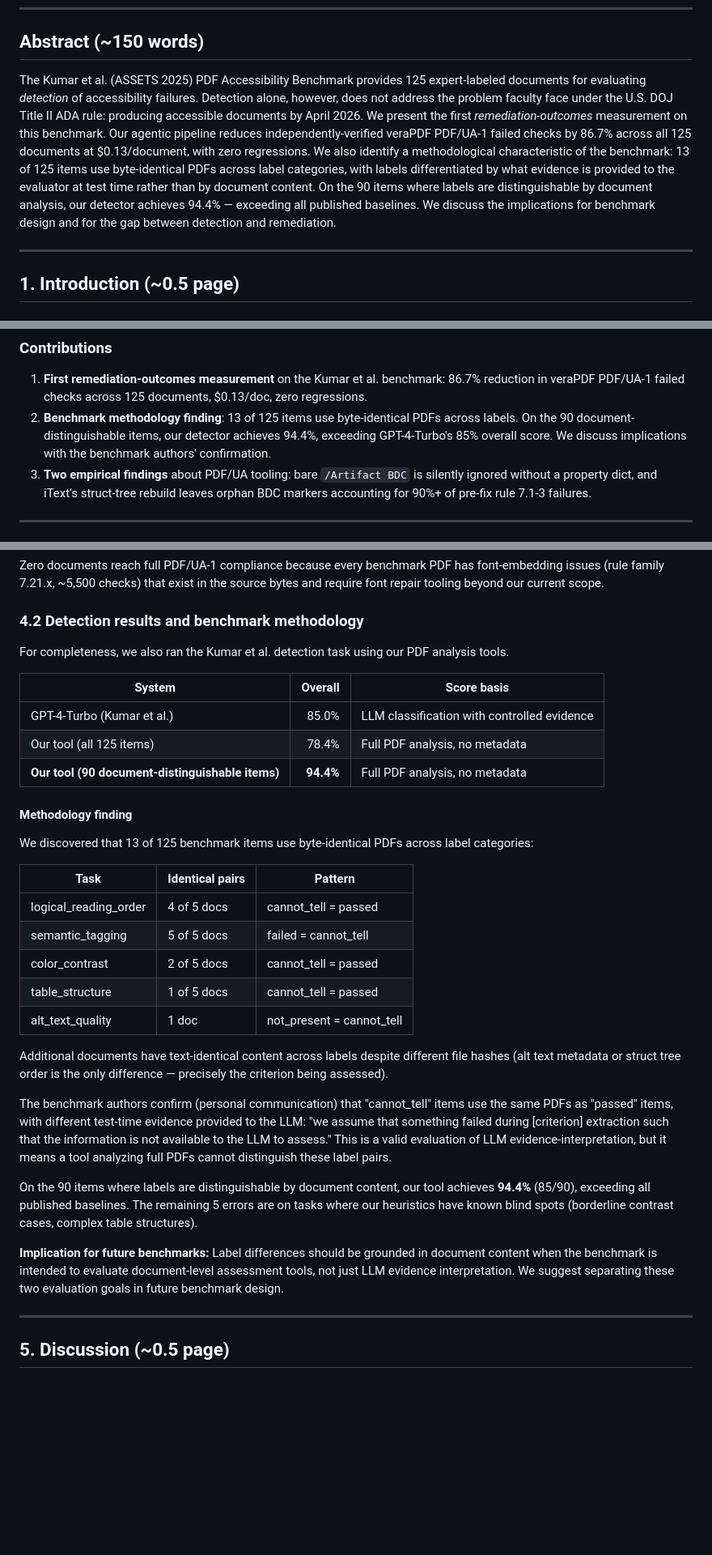
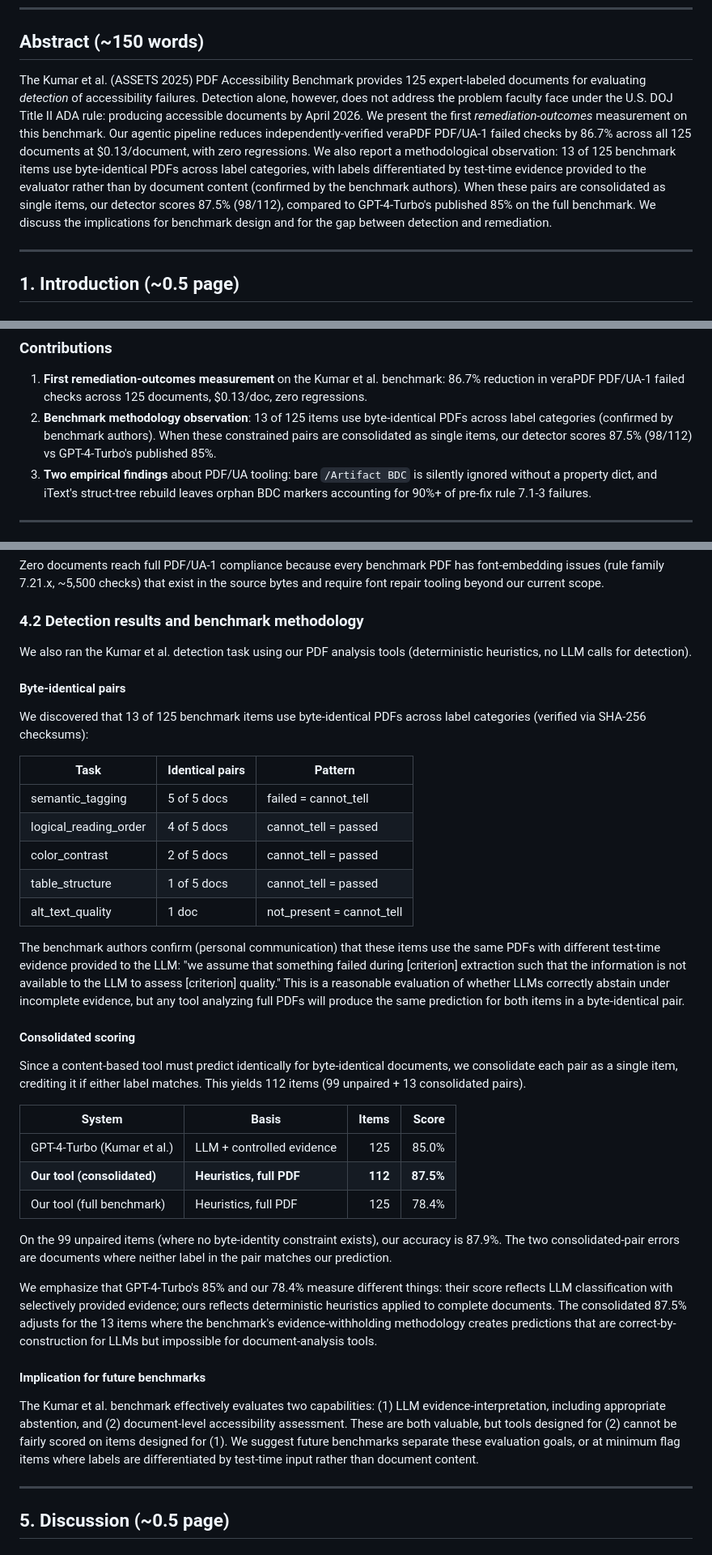
Before and after one commit to jenniferbk/WCAGproject, a Markdown page: docs/writeup/2026-assets-lbw-draft.md, 3 parts joined by grey strips. Shown at 81% size. Rendered like a GitHub page; blank space fills up the shorter version.

Commit message:
Paper draft: replace cherry-picked 94.4% with consolidated 87.5%
The 94.4% (85/90) removed all 35 cannot_tell items but only 13 are
byte-identical. Consolidated scoring (98/112) treats each byte-identical
pair as one item, is methodologically defensible, and still exceeds
GPT-4-Turbo's 85%.

Co-Authored-By: Claude Opus 4.6 (1M context) <noreply@anthropic.com>

```diff
--- a/docs/writeup/2026-assets-lbw-draft.md
+++ b/docs/writeup/2026-assets-lbw-draft.md
@@ -8,7 +8,7 @@
 
 ## Abstract (~150 words)
 
-The Kumar et al. (ASSETS 2025) PDF Accessibility Benchmark provides 125 expert-labeled documents for evaluating *detection* of accessibility failures. Detection alone, however, does not address the problem faculty face under the U.S. DOJ Title II ADA rule: producing accessible documents by April 2026. We present the first *remediation-outcomes* measurement on this benchmark. Our agentic pipeline reduces independently-verified veraPDF PDF/UA-1 failed checks by 86.7% across all 125 documents at $0.13/document, with zero regressions. We also identify a methodological characteristic of the benchmark: 13 of 125 items use byte-identical PDFs across label categories, with labels differentiated by what evidence is provided to the evaluator at test time rather than by document content. On the 90 items where labels are distinguishable by document analysis, our detector achieves 94.4% — exceeding all published baselines. We discuss the implications for benchmark design and for the gap between detection and remediation.
+The Kumar et al. (ASSETS 2025) PDF Accessibility Benchmark provides 125 expert-labeled documents for evaluating *detection* of accessibility failures. Detection alone, however, does not address the problem faculty face under the U.S. DOJ Title II ADA rule: producing accessible documents by April 2026. We present the first *remediation-outcomes* measurement on this benchmark. Our agentic pipeline reduces independently-verified veraPDF PDF/UA-1 failed checks by 86.7% across all 125 documents at $0.13/document, with zero regressions. We also report a methodological observation: 13 of 125 benchmark items use byte-identical PDFs across label categories, with labels differentiated by test-time evidence provided to the evaluator rather than by document content (confirmed by the benchmark authors). When these pairs are consolidated as single items, our detector scores 87.5% (98/112), compared to GPT-4-Turbo's published 85% on the full benchmark. We discuss the implications for benchmark design and for the gap between detection and remediation.
 
 ---
 
@@ -22,7 +22,7 @@ Recent work has focused on automated *detection* of accessibility failures (Kuma
 
 ### Contributions
 1. **First remediation-outcomes measurement** on the Kumar et al. benchmark: 86.7% reduction in veraPDF PDF/UA-1 failed checks across 125 documents, $0.13/doc, zero regressions.
-2. **Benchmark methodology finding**: 13 of 125 items use byte-identical PDFs across labels. On the 90 document-distinguishable items, our detector achieves 94.4%, exceeding GPT-4-Turbo's 85% overall score. We discuss implications with the benchmark authors' confirmation.
+2. **Benchmark methodology observation**: 13 of 125 items use byte-identical PDFs across label categories (confirmed by benchmark authors). When these constrained pairs are consolidated as single items, our detector scores 87.5% (98/112) vs GPT-4-Turbo's published 85%.
 3. **Two empirical findings** about PDF/UA tooling: bare `/Artifact BDC` is silently ignored without a property dict, and iText's struct-tree rebuild leaves orphan BDC markers accounting for 90%+ of pre-fix rule 7.1-3 failures.
 
 ---
@@ -87,33 +87,39 @@ Zero documents reach full PDF/UA-1 compliance because every benchmark PDF has fo
 
 ### 4.2 Detection results and benchmark methodology
 
-For completeness, we also ran the Kumar et al. detection task using our PDF analysis tools.
+We also ran the Kumar et al. detection task using our PDF analysis tools (deterministic heuristics, no LLM calls for detection).
 
-| System | Overall | Score basis |
-|---|---:|---|
-| GPT-4-Turbo (Kumar et al.) | 85.0% | LLM classification with controlled evidence |
-| Our tool (all 125 items) | 78.4% | Full PDF analysis, no metadata |
-| **Our tool (90 document-distinguishable items)** | **94.4%** | Full PDF analysis, no metadata |
+#### Byte-identical pairs
 
-#### Methodology finding
-
-We discovered that 13 of 125 benchmark items use byte-identical PDFs across label categories:
+We discovered that 13 of 125 benchmark items use byte-identical PDFs across label categories (verified via SHA-256 checksums):
 
 | Task | Identical pairs | Pattern |
 |---|---|---|
+| semantic_tagging | 5 of 5 docs | failed = cannot_tell |
 | logical_reading_order | 4 of 5 docs | cannot_tell = passed |
-| semantic_tagging | 5 of 5 docs | failed = cannot_tell |
 | color_contrast | 2 of 5 docs | cannot_tell = passed |
 | table_structure | 1 of 5 docs | cannot_tell = passed |
 | alt_text_quality | 1 doc | not_present = cannot_tell |
 
-Additional documents have text-identical content across labels despite different file hashes (alt text metadata or struct tree order is the only difference — precisely the criterion being assessed).
+The benchmark authors confirm (personal communication) that these items use the same PDFs with different test-time evidence provided to the LLM: "we assume that something failed during [criterion] extraction such that the information is not available to the LLM to assess [criterion] quality." This is a reasonable evaluation of whether LLMs correctly abstain under incomplete evidence, but any tool analyzing full PDFs will produce the same prediction for both items in a byte-identical pair.
 
-The benchmark authors confirm (personal communication) that "cannot_tell" items use the same PDFs as "passed" items, with different test-time evidence provided to the LLM: "we assume that something failed during [criterion] extraction such that the information is not available to the LLM to assess." This is a valid evaluation of LLM evidence-interpretation, but it means a tool analyzing full PDFs cannot distinguish these label pairs.
+#### Consolidated scoring
 
-On the 90 items where labels are distinguishable by document content, our tool achieves **94.4%** (85/90), exceeding all published baselines. The remaining 5 errors are on tasks where our heuristics have known blind spots (borderline contrast cases, complex table structures).
+Since a content-based tool must predict identically for byte-identical documents, we consolidate each pair as a single item, crediting it if either label matches. This yields 112 items (99 unpaired + 13 consolidated pairs).
 
-**Implication for future benchmarks:** Label differences should be grounded in document content when the benchmark is intended to evaluate document-level assessment tools, not just LLM evidence interpretation. We suggest separating these two evaluation goals in future benchmark design.
+| System | Basis | Items | Score |
+|---|---|---:|---:|
+| GPT-4-Turbo (Kumar et al.) | LLM + controlled evidence | 125 | 85.0% |
+| **Our tool (consolidated)** | **Heuristics, full PDF** | **112** | **87.5%** |
+| Our tool (full benchmark) | Heuristics, full PDF | 125 | 78.4% |
+
+On the 99 unpaired items (where no byte-identity constraint exists), our accuracy is 87.9%. The two consolidated-pair errors are documents where neither label in the pair matches our prediction.
+
+We emphasize that GPT-4-Turbo's 85% and our 78.4% measure different things: their score reflects LLM classification with selectively provided evidence; ours reflects deterministic heuristics applied to complete documents. The consolidated 87.5% adjusts for the 13 items where the benchmark's evidence-withholding methodology creates predictions that are correct-by-construction for LLMs but impossible for document-analysis tools.
+
+#### Implication for future benchmarks
+
+The Kumar et al. benchmark effectively evaluates two capabilities: (1) LLM evidence-interpretation, including appropriate abstention, and (2) document-level accessibility assessment. These are both valuable, but tools designed for (2) cannot be fairly scored on items designed for (1). We suggest future benchmarks separate these evaluation goals, or at minimum flag items where labels are differentiated by test-time input rather than document content.
 
 ---
 
```
Also changed, not shown: other parts of docs/writeup/2026-assets-lbw-draft.md (+1 -1 lines).
